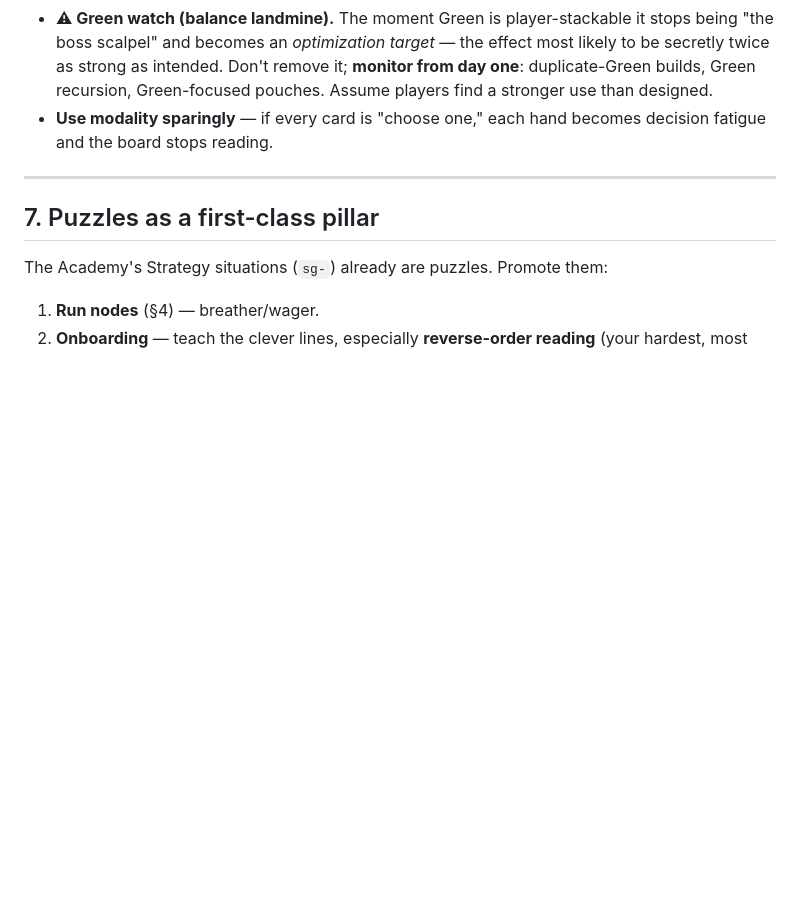
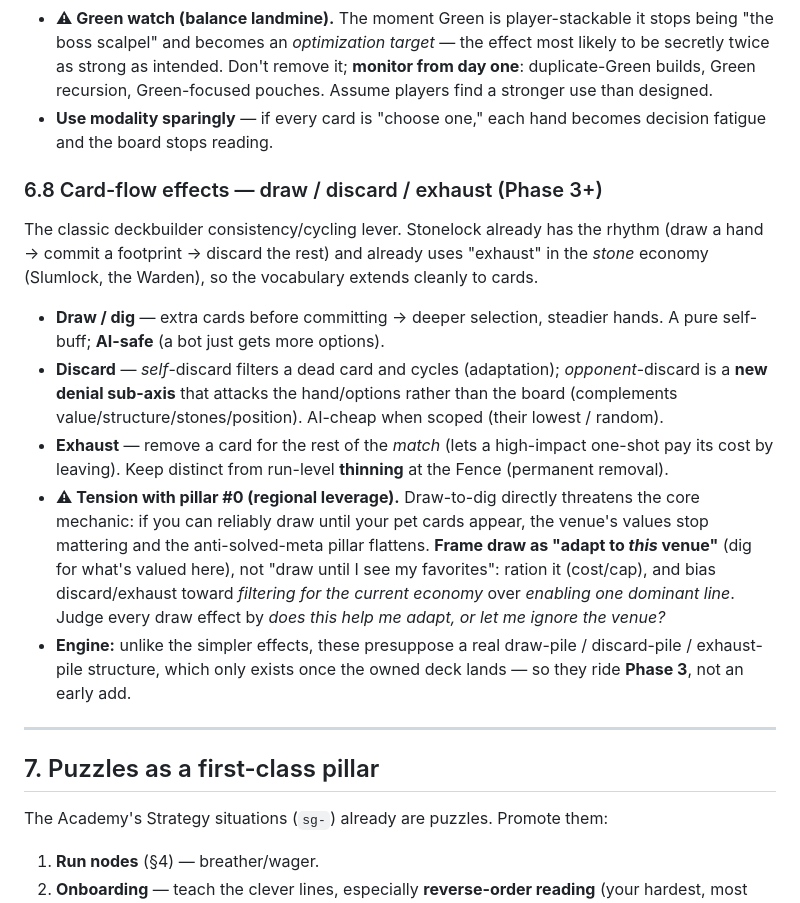
Before and after one commit to SP-Chocobo/Stonelock, a Markdown page: docs/roguelike-design.md, the part around the change. GitHub-like rendering; blank space fills up the shorter version.

Commit message:
docs: add card-flow effects (draw/discard/exhaust) to the effect taxonomy
New section 6.8: draw/dig, discard (incl. opponent-discard as a hand/options
denial sub-axis), and match-exhaust (distinct from Fence thinning). Flags the
key caution — draw-to-dig is in tension with regional leverage (pillar #0), so
frame draw as venue-adaptation and ration it — and notes these ride the owned-
deck pile structure (Phase 3). Design only.

Co-Authored-By: Claude Opus 4.8 <noreply@anthropic.com>
Claude-Session: https://claude.ai/code/session_01JbsNTb2Jvjps6CqMJRSas3

```diff
--- a/docs/roguelike-design.md
+++ b/docs/roguelike-design.md
@@ -417,6 +417,32 @@ moves cards nothing reads.
 - **Use modality sparingly** — if every card is "choose one," each hand becomes
   decision fatigue and the board stops reading.
 
+### 6.8 Card-flow effects — draw / discard / exhaust (Phase 3+)
+The classic deckbuilder consistency/cycling lever. Stonelock already has the
+rhythm (draw a hand → commit a footprint → discard the rest) and already uses
+"exhaust" in the *stone* economy (Slumlock, the Warden), so the vocabulary
+extends cleanly to cards.
+- **Draw / dig** — extra cards before committing → deeper selection, steadier
+  hands. A pure self-buff; **AI-safe** (a bot just gets more options).
+- **Discard** — *self*-discard filters a dead card and cycles (adaptation);
+  *opponent*-discard is a **new denial sub-axis** that attacks the hand/options
+  rather than the board (complements value/structure/stones/position). AI-cheap
+  when scoped (their lowest / random).
+- **Exhaust** — remove a card for the rest of the *match* (lets a high-impact
+  one-shot pay its cost by leaving). Keep distinct from run-level **thinning** at
+  the Fence (permanent removal).
+- **⚠ Tension with pillar #0 (regional leverage).** Draw-to-dig directly
+  threatens the core mechanic: if you can reliably draw until your pet cards
+  appear, the venue's values stop mattering and the anti-solved-meta pillar
+  flattens. **Frame draw as "adapt to *this* venue"** (dig for what's valued
+  here), not "draw until I see my favorites": ration it (cost/cap), and bias
+  discard/exhaust toward *filtering for the current economy* over *enabling one
+  dominant line*. Judge every draw effect by *does this help me adapt, or let me
+  ignore the venue?*
+- **Engine:** unlike the simpler effects, these presuppose a real draw-pile /
+  discard-pile / exhaust-pile structure, which only exists once the owned deck
+  lands — so they ride **Phase 3**, not an early add.
+
 ---
 
 ## 7. Puzzles as a first-class pillar
```
